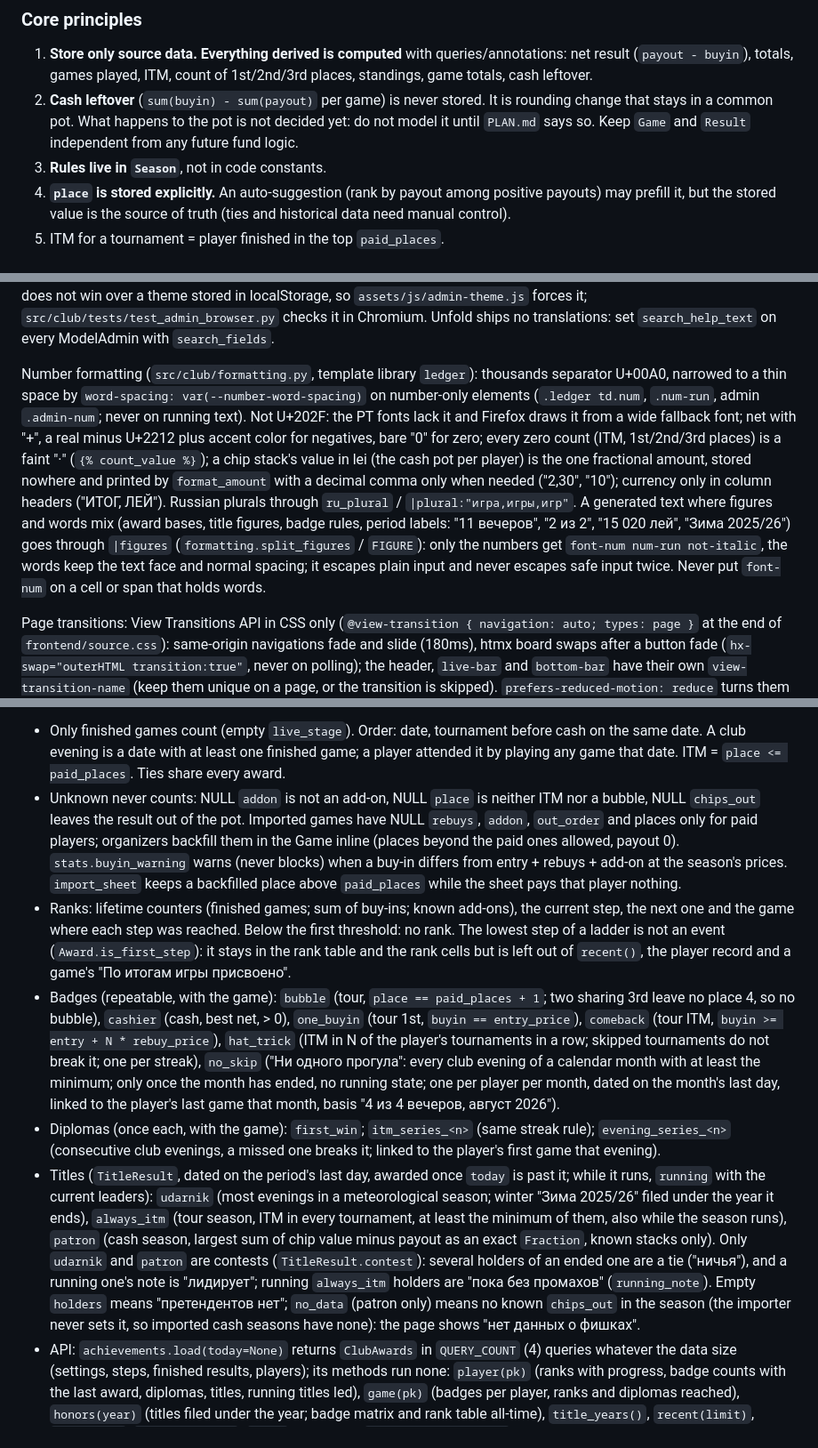
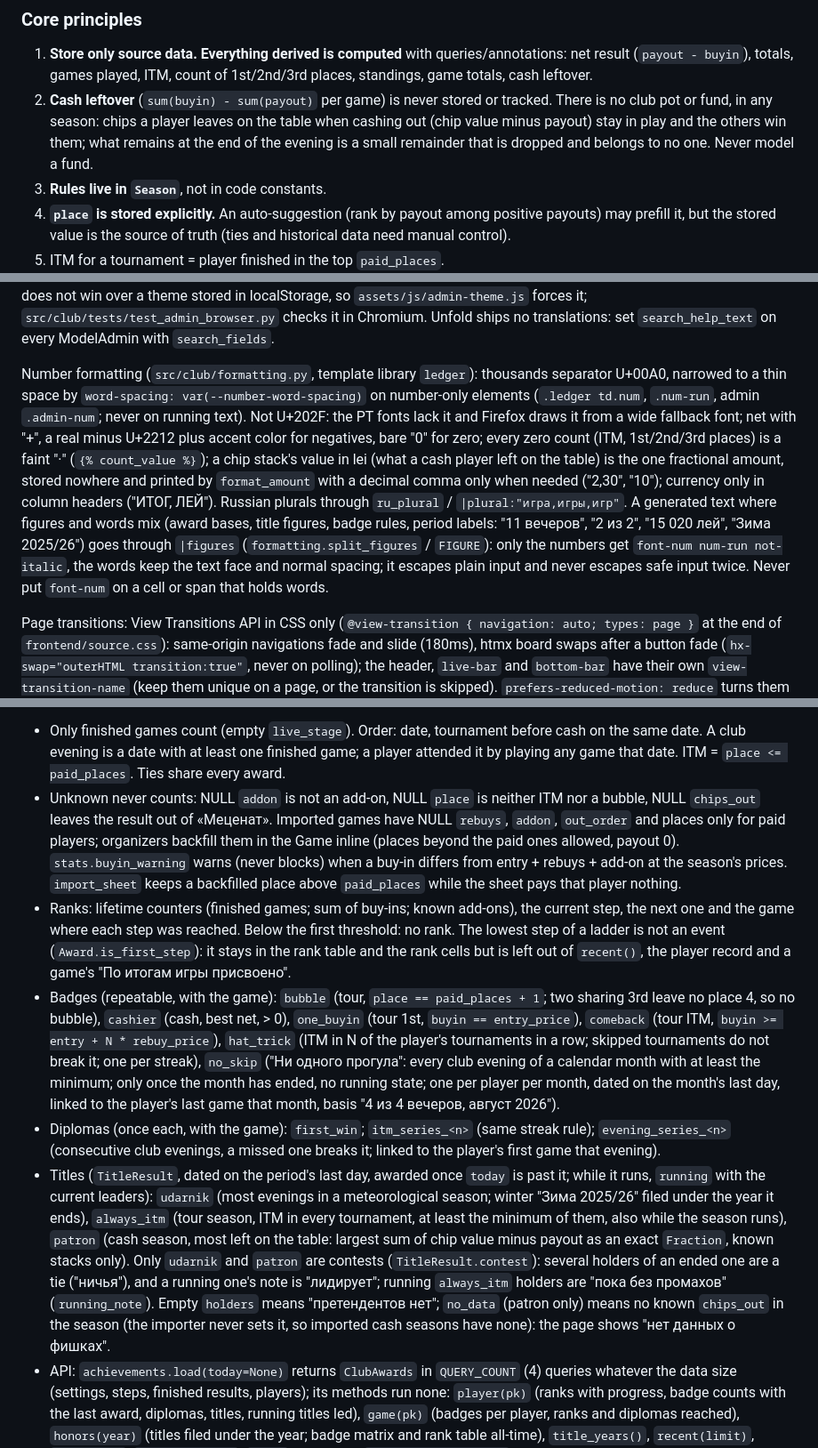
Before and after one commit to nickita14/traktorist-club, a Markdown page: CLAUDE.md, 3 parts joined by grey strips. Shown at 89% size. GitHub-like rendering.

```diff
--- a/CLAUDE.md
+++ b/CLAUDE.md
@@ -33,7 +33,7 @@ Do not add new dependencies without saying why in the PR description. Prefer the
 ### Core principles
 
 1. **Store only source data. Everything derived is computed** with queries/annotations: net result (`payout - buyin`), totals, games played, ITM, count of 1st/2nd/3rd places, standings, game totals, cash leftover.
-2. **Cash leftover** (`sum(buyin) - sum(payout)` per game) is never stored. It is rounding change that stays in a common pot. What happens to the pot is not decided yet: do not model it until `PLAN.md` says so. Keep `Game` and `Result` independent from any future fund logic.
+2. **Cash leftover** (`sum(buyin) - sum(payout)` per game) is never stored or tracked. There is no club pot or fund, in any season: chips a player leaves on the table when cashing out (chip value minus payout) stay in play and the others win them; what remains at the end of the evening is a small remainder that is dropped and belongs to no one. Never model a fund.
 3. **Rules live in `Season`**, not in code constants.
 4. **`place` is stored explicitly.** An auto-suggestion (rank by payout among positive payouts) may prefill it, but the stored value is the source of truth (ties and historical data need manual control).
 5. ITM for a tournament = player finished in the top `paid_places`.
@@ -63,7 +63,7 @@ Tokens (`assets/css/tokens.css`, the only place with raw color values): `paper`
 
 Admin (a work tool that echoes the ledger, it does not copy it): Unfold scales are mixed from the same tokens in `UNFOLD["COLORS"]` (in oklab: oklch loses the hue of near-neutral colors). Primary is **ink**; stamp red only for danger and warning states (`assets/css/admin.css` remaps Unfold's red and orange). Fonts: **PT Sans** 400/700 for the UI, PT Sans Narrow only for page titles (`h1`) and table headers, PT Mono for numbers (display methods in `src/club/admin.py` return `number_cell` / `net_cell` with `formatting="price"`); no PT Serif in the admin. **Light mode only**: `UNFOLD["THEME"]` alone does not win over a theme stored in localStorage, so `assets/js/admin-theme.js` forces it; `src/club/tests/test_admin_browser.py` checks it in Chromium. Unfold ships no translations: set `search_help_text` on every ModelAdmin with `search_fields`.
 
-Number formatting (`src/club/formatting.py`, template library `ledger`): thousands separator U+00A0, narrowed to a thin space by `word-spacing: var(--number-word-spacing)` on number-only elements (`.ledger td.num`, `.num-run`, admin `.admin-num`; never on running text). Not U+202F: the PT fonts lack it and Firefox draws it from a wide fallback font; net with "+", a real minus U+2212 plus accent color for negatives, bare "0" for zero; every zero count (ITM, 1st/2nd/3rd places) is a faint "·" (`{% count_value %}`); a chip stack's value in lei (the cash pot per player) is the one fractional amount, stored nowhere and printed by `format_amount` with a decimal comma only when needed ("2,30", "10"); currency only in column headers ("ИТОГ, ЛЕЙ"). Russian plurals through `ru_plural` / `|plural:"игра,игры,игр"`. A generated text where figures and words mix (award bases, title figures, badge rules, period labels: "11 вечеров", "2 из 2", "15 020 лей", "Зима 2025/26") goes through `|figures` (`formatting.split_figures` / `FIGURE`): only the numbers get `font-num num-run not-italic`, the words keep the text face and normal spacing; it escapes plain input and never escapes safe input twice. Never put `font-num` on a cell or span that holds words.
+Number formatting (`src/club/formatting.py`, template library `ledger`): thousands separator U+00A0, narrowed to a thin space by `word-spacing: var(--number-word-spacing)` on number-only elements (`.ledger td.num`, `.num-run`, admin `.admin-num`; never on running text). Not U+202F: the PT fonts lack it and Firefox draws it from a wide fallback font; net with "+", a real minus U+2212 plus accent color for negatives, bare "0" for zero; every zero count (ITM, 1st/2nd/3rd places) is a faint "·" (`{% count_value %}`); a chip stack's value in lei (what a cash player left on the table) is the one fractional amount, stored nowhere and printed by `format_amount` with a decimal comma only when needed ("2,30", "10"); currency only in column headers ("ИТОГ, ЛЕЙ"). Russian plurals through `ru_plural` / `|plural:"игра,игры,игр"`. A generated text where figures and words mix (award bases, title figures, badge rules, period labels: "11 вечеров", "2 из 2", "15 020 лей", "Зима 2025/26") goes through `|figures` (`formatting.split_figures` / `FIGURE`): only the numbers get `font-num num-run not-italic`, the words keep the text face and normal spacing; it escapes plain input and never escapes safe input twice. Never put `font-num` on a cell or span that holds words.
 
 Page transitions: View Transitions API in CSS only (`@view-transition { navigation: auto; types: page }` at the end of `frontend/source.css`): same-origin navigations fade and slide (180ms), htmx board swaps after a button fade (`hx-swap="outerHTML transition:true"`, never on polling); the header, `live-bar` and `bottom-bar` have their own `view-transition-name` (keep them unique on a page, or the transition is skipped). `prefers-reduced-motion: reduce` turns them off; browsers without the API navigate as before. Tested in `src/club/tests/test_browser_transitions.py`. After a navigation, a browser test measures only once `settle_navigation(page)` (root `conftest.py`, with the `RECORD_SETTLED` init script) returns: Playwright can query the new DOM before its stylesheets apply, and `document.getAnimations()` does not list a view transition. Public pages run the full-page `assert_touch_targets(page, exceptions=...)` check (`test_public_browser.py`); `TARGET_EXCEPTIONS` names each control still under 44px and why.
 
@@ -142,11 +142,11 @@ While the club's Google Sheet is the main record, superusers pull it into the ap
 Ranks, badges, diplomas and titles, all computed by `src/club/achievements.py`; no award is stored. Only the rules are in the database: `RankLadder` (fixed codes `veteran`, `feeder`, `addon`; never added or deleted) with ordered `RankStep`s (threshold, title), and `AchievementSettings` (one row, pk 1: no-skip minimum evenings, always-ITM minimum tournaments, hat-trick length, comeback extra buys, ITM and evening series steps as "5,10"). Seeded by migration `0011`, editable in the admin by organizers.
 
 - Only finished games count (empty `live_stage`). Order: date, tournament before cash on the same date. A club evening is a date with at least one finished game; a player attended it by playing any game that date. ITM = `place <= paid_places`. Ties share every award.
-- Unknown never counts: NULL `addon` is not an add-on, NULL `place` is neither ITM nor a bubble, NULL `chips_out` leaves the result out of the pot. Imported games have NULL `rebuys`, `addon`, `out_order` and places only for paid players; organizers backfill them in the Game inline (places beyond the paid ones allowed, payout 0). `stats.buyin_warning` warns (never blocks) when a buy-in differs from entry + rebuys + add-on at the season's prices. `import_sheet` keeps a backfilled place above `paid_places` while the sheet pays that player nothing.
+- Unknown never counts: NULL `addon` is not an add-on, NULL `place` is neither ITM nor a bubble, NULL `chips_out` leaves the result out of «Меценат». Imported games have NULL `rebuys`, `addon`, `out_order` and places only for paid players; organizers backfill them in the Game inline (places beyond the paid ones allowed, payout 0). `stats.buyin_warning` warns (never blocks) when a buy-in differs from entry + rebuys + add-on at the season's prices. `import_sheet` keeps a backfilled place above `paid_places` while the sheet pays that player nothing.
 - Ranks: lifetime counters (finished games; sum of buy-ins; known add-ons), the current step, the next one and the game where each step was reached. Below the first threshold: no rank. The lowest step of a ladder is not an event (`Award.is_first_step`): it stays in the rank table and the rank cells but is left out of `recent()`, the player record and a game's "По итогам игры присвоено".
 - Badges (repeatable, with the game): `bubble` (tour, `place == paid_places + 1`; two sharing 3rd leave no place 4, so no bubble), `cashier` (cash, best net, > 0), `one_buyin` (tour 1st, `buyin == entry_price`), `comeback` (tour ITM, `buyin >= entry + N * rebuy_price`), `hat_trick` (ITM in N of the player's tournaments in a row; skipped tournaments do not break it; one per streak), `no_skip` ("Ни одного прогула": every club evening of a calendar month with at least the minimum; only once the month has ended, no running state; one per player per month, dated on the month's last day, linked to the player's last game that month, basis "4 из 4 вечеров, август 2026").
 - Diplomas (once each, with the game): `first_win`; `itm_series_<n>` (same streak rule); `evening_series_<n>` (consecutive club evenings, a missed one breaks it; linked to the player's first game that evening).
-- Titles (`TitleResult`, dated on the period's last day, awarded once `today` is past it; while it runs, `running` with the current leaders): `udarnik` (most evenings in a meteorological season; winter "Зима 2025/26" filed under the year it ends), `always_itm` (tour season, ITM in every tournament, at least the minimum of them, also while the season runs), `patron` (cash season, largest sum of chip value minus payout as an exact `Fraction`, known stacks only). Only `udarnik` and `patron` are contests (`TitleResult.contest`): several holders of an ended one are a tie ("ничья"), and a running one's note is "лидирует"; running `always_itm` holders are "пока без промахов" (`running_note`). Empty `holders` means "претендентов нет"; `no_data` (patron only) means no known `chips_out` in the season (the importer never sets it, so imported cash seasons have none): the page shows "нет данных о фишках".
+- Titles (`TitleResult`, dated on the period's last day, awarded once `today` is past it; while it runs, `running` with the current leaders): `udarnik` (most evenings in a meteorological season; winter "Зима 2025/26" filed under the year it ends), `always_itm` (tour season, ITM in every tournament, at least the minimum of them, also while the season runs), `patron` (cash season, most left on the table: largest sum of chip value minus payout as an exact `Fraction`, known stacks only). Only `udarnik` and `patron` are contests (`TitleResult.contest`): several holders of an ended one are a tie ("ничья"), and a running one's note is "лидирует"; running `always_itm` holders are "пока без промахов" (`running_note`). Empty `holders` means "претендентов нет"; `no_data` (patron only) means no known `chips_out` in the season (the importer never sets it, so imported cash seasons have none): the page shows "нет данных о фишках".
 - API: `achievements.load(today=None)` returns `ClubAwards` in `QUERY_COUNT` (4) queries whatever the data size (settings, steps, finished results, players); its methods run none: `player(pk)` (ranks with progress, badge counts with the last award, diplomas, titles, running titles led), `game(pk)` (badges per player, ranks and diplomas reached), `honors(year)` (titles filed under the year; badge matrix and rank table all-time), `title_years()`, `recent(limit)`, `counters()`, `completeness()`. `today` defaults to `timezone.localdate()`; tests pin it. Without the settings row the field defaults apply and nothing is written; without ladders there are no ranks.
 - Display facts come from the module too, never from views or templates: `GameRef.number` / `.document` ("Турнир № 34", "Вечер № 12", the site's numbering via `stats.game_number` in the same query), `Award.basis` (threshold, streak start, title figure), `Award.player`, `Award.kind_label`, `TitleResult.holder_values` / `holder_metric(pk)` / `shared_metric` (None when holders' figures differ: each holder then shows their own) / `lead_text(pk)`, `Ladder.counter_label` / `unit_forms`, `RankProgress.step_number` / `step_states`, `PlayerAwards.badge_slots` / `record` / `lead_lines` / `veteran`, `ClubAwards.badge_rules()`, `honor_years()` (years with finished games or ended titles), `latest_game_year()`, `honors(year, running=...)` (`title_rows`, `badge_rows`, totals), `sort_badge_rows()`. Template helpers: `ledger|roman`, `ledger|figures`, `{% load awards %}{% award_url award %}`.
 - Rule and basis texts (`badge_rules()`, `Award.basis`, `lead_text`) must say exactly what the definition computes: `one_buyin` and `comeback` read the buy-in, so they speak of "докупки" (a rebuy or an add-on), never "ребаи"; streaks over the player's own tournaments say "своих турнирах". Change a definition and its texts (and their tests) together.
```
Also changed, not shown: other parts of CLAUDE.md (+1 -1 lines), PLAN.md (+5 -3 lines), docs/backlog.md (+6 -2 lines).
